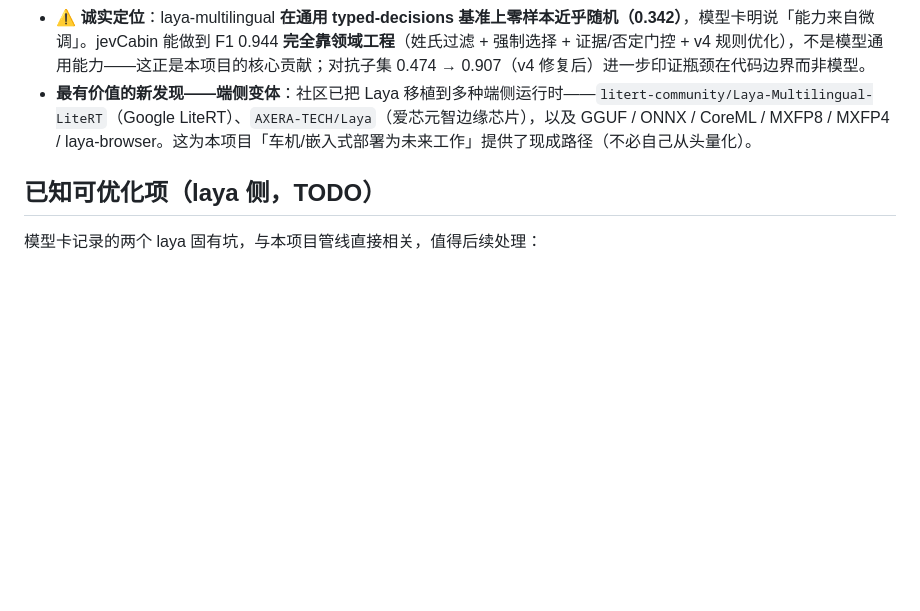
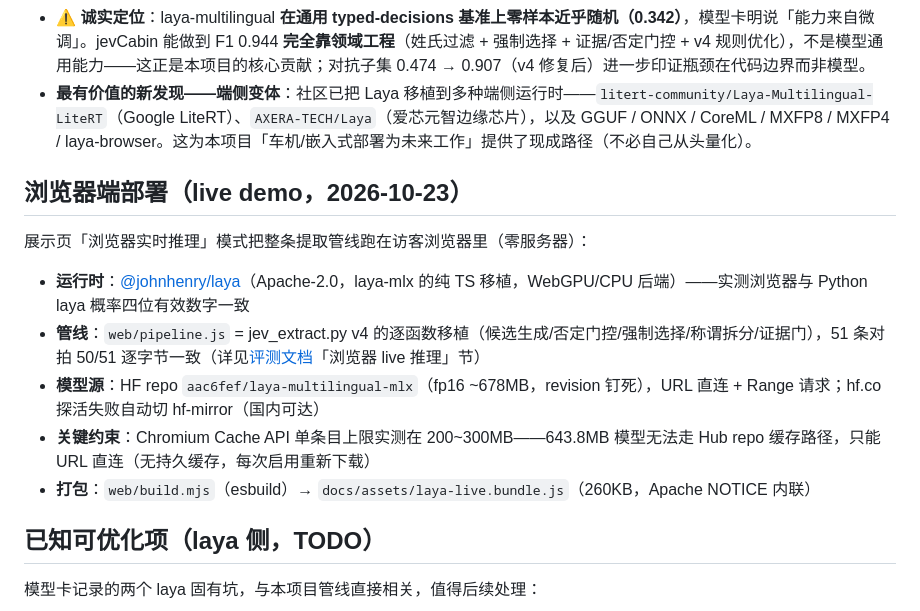
Before and after one commit to ranpin/inforExtra, a Markdown page: docs/architecture.md, the part around the change. Drawn GitHub-style; blank space fills up the shorter version.

```diff
--- a/docs/architecture.md
+++ b/docs/architecture.md
@@ -100,6 +100,16 @@ OPEN_JEV_MODEL=com-kotobalabs/open-jev-deberta-v3-large   # 本地 open-jev（
 - **⚠️ 诚实定位**：laya-multilingual **在通用 typed-decisions 基准上零样本近乎随机（0.342）**，模型卡明说「能力来自微调」。jevCabin 能做到 F1 0.944 **完全靠领域工程**（姓氏过滤 + 强制选择 + 证据/否定门控 + v4 规则优化），不是模型通用能力——这正是本项目的核心贡献；对抗子集 0.474 → 0.907（v4 修复后）进一步印证瓶颈在代码边界而非模型。
 - **最有价值的新发现——端侧变体**：社区已把 Laya 移植到多种端侧运行时——`litert-community/Laya-Multilingual-LiteRT`（Google LiteRT）、`AXERA-TECH/Laya`（爱芯元智边缘芯片），以及 GGUF / ONNX / CoreML / MXFP8 / MXFP4 / laya-browser。这为本项目「车机/嵌入式部署为未来工作」提供了现成路径（不必自己从头量化）。
 
+## 浏览器端部署（live demo，2026-10-23）
+
+展示页「浏览器实时推理」模式把整条提取管线跑在访客浏览器里（零服务器）：
+
+- **运行时**：[@johnhenry/laya](https://www.npmjs.com/package/@johnhenry/laya)（Apache-2.0，laya-mlx 的纯 TS 移植，WebGPU/CPU 后端）——实测浏览器与 Python laya 概率四位有效数字一致
+- **管线**：`web/pipeline.js` = jev_extract.py v4 的逐函数移植（候选生成/否定门控/强制选择/称谓拆分/证据门），51 条对拍 50/51 逐字节一致（详见[评测文档](evaluation.md)「浏览器 live 推理」节）
+- **模型源**：HF repo `aac6fef/laya-multilingual-mlx`（fp16 ~678MB，revision 钉死），URL 直连 + Range 请求；hf.co 探活失败自动切 hf-mirror（国内可达）
+- **关键约束**：Chromium Cache API 单条目上限实测在 200~300MB——643.8MB 模型无法走 Hub repo 缓存路径，只能 URL 直连（无持久缓存，每次启用重新下载）
+- **打包**：`web/build.mjs`（esbuild）→ `docs/assets/laya-live.bundle.js`（260KB，Apache NOTICE 内联）
+
 ## 已知可优化项（laya 侧，TODO）
 
 模型卡记录的两个 laya 固有坑，与本项目管线直接相关，值得后续处理：
```
Also changed, not shown: README.md (+8 -4 lines), docs/evaluation.md (+16 -0 lines).
